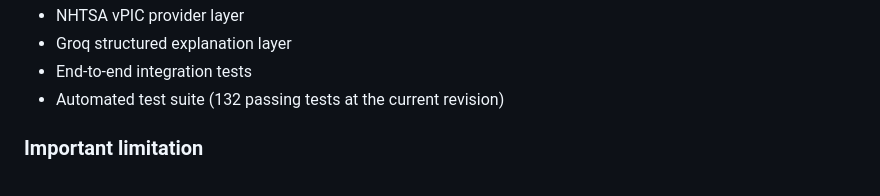
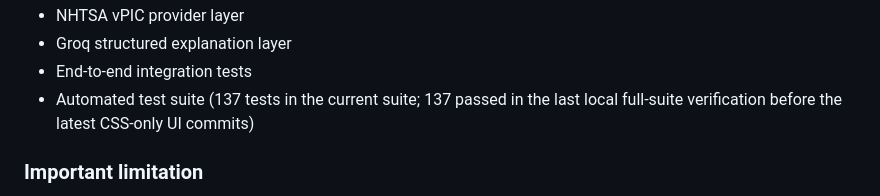
Before and after one commit to sanjan-github/VeriCar, a Markdown page: README.md, the part around the change. Drawn GitHub-style.

Commit message:
docs: refresh current test-suite status

```diff
--- a/README.md
+++ b/README.md
@@ -41,7 +41,7 @@ A typical workflow is:
 - NHTSA vPIC provider layer
 - Groq structured explanation layer
 - End-to-end integration tests
-- Automated test suite (132 passing tests at the current revision)
+- Automated test suite (137 tests in the current suite; 137 passed in the last local full-suite verification before the latest CSS-only UI commits)
 
 ### Important limitation
 
```
